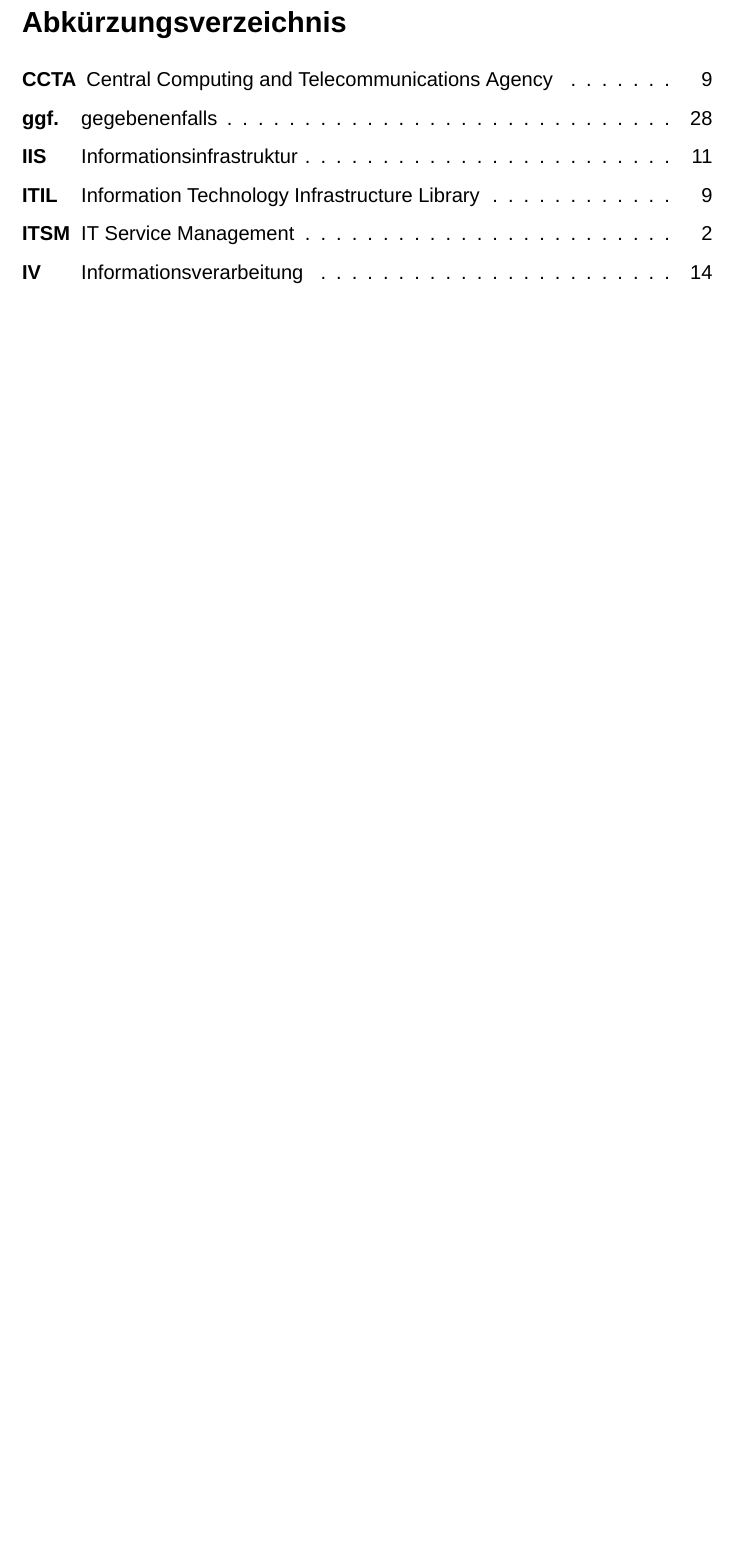
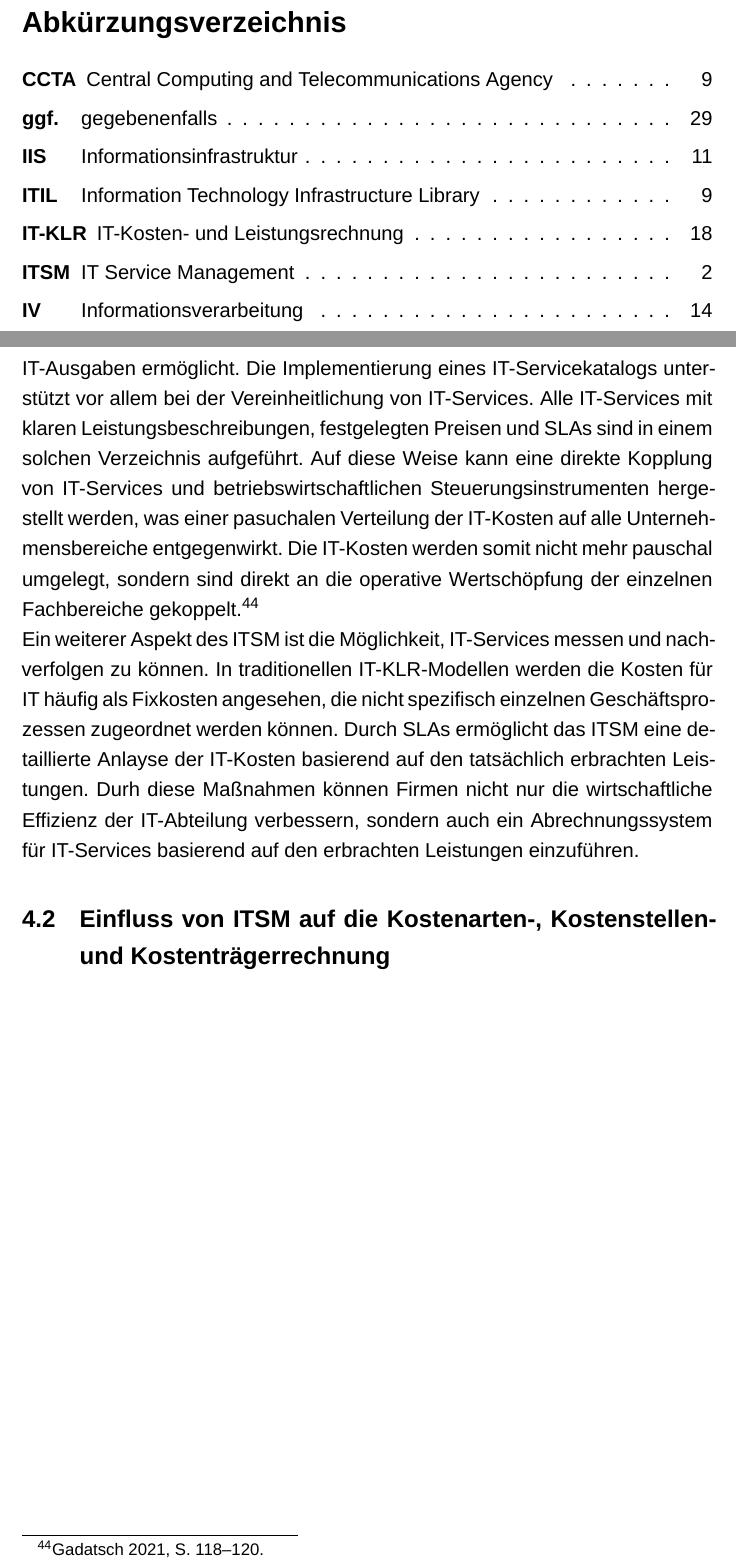
Before and after one commit to Mindia620/Masterarbeit, a LaTeX document (Seminararbeit.tex, which reads chapter/2_Theorie.tex): part of page 5 of 62 before the commit and two parts of pages 6 and 26 of 64 after it, the two joined at a grey line, cut so that both start at the same text, the shorter picture padded with empty space. Compiled offline with XeLaTeX; a missing font is replaced by an installed copy or a similar font.

Commit message:
Newest version

```diff
--- a/Seminararbeit.tex
+++ b/Seminararbeit.tex
@@ -114,6 +114,7 @@
 \acro{int}[Int]{Integer}
 \acro{itam}[ITAM]{IT Asset Management}
 \acro{itil}[ITIL]{Information Technology Infrastructure Library}
+\acro{it-klr}[IT-KLR]{IT-Kosten- und Leistungsrechnung}
 \acro{itsm}[ITSM]{IT Service Management}
 \acro{iv}[IV]{Informationsverarbeitung}
 \acro{kpi}[KPI]{Key Performance Indicator}
--- a/chapter/2_Theorie.tex
+++ b/chapter/2_Theorie.tex
@@ -415,0 +420,12 @@
+\ac{itsm} schafft eine serviceorientierte Struktur, die eine genauere Zuweisung von IT-Ausgaben ermöglicht.
+Die Implementierung eines IT-Servicekatalogs unterstützt vor allem bei der Vereinheitlichung von IT-Services.
+Alle IT-Services mit klaren Leistungsbeschreibungen, festgelegten Preisen und \ac{sla}s sind in einem solchen Verzeichnis aufgeführt.
+Auf diese Weise kann eine direkte Kopplung von IT-Services und betriebswirtschaftlichen Steuerungsinstrumenten hergestellt werden, was einer pasuchalen Verteilung der IT-Kosten auf alle Unternehmensbereiche entgegenwirkt.
+Die IT-Kosten werden somit nicht mehr pauschal umgelegt, sondern sind direkt an die operative Wertschöpfung der einzelnen Fachbereiche gekoppelt.\footcite[118-120]{gadatschITControllingITKostenUnd2021}
+\\
+Ein weiterer Aspekt des \ac{itsm} ist die Möglichkeit, IT-Services messen und nachverfolgen zu können.
+In traditionellen \ac{it-klr}-Modellen werden die Kosten für IT häufig als Fixkosten angesehen, die nicht spezifisch einzelnen Geschäftsprozessen zugeordnet werden können.
+Durch \ac{sla}s ermöglicht das \ac{itsm} eine detaillierte Anlayse der IT-Kosten basierend auf den tatsächlich erbrachten Leistungen.
+Durh diese Maßnahmen können Firmen nicht nur die wirtschaftliche Effizienz der IT-Abteilung verbessern, sondern auch ein Abrechnungssystem für IT-Services basierend auf den erbrachten Leistungen einzuführen.
+
+\subsection{Einfluss von ITSM auf die Kostenarten-, Kostenstellen- und Kostenträgerrechnung}
```
Also changed, not shown: chapter/2_Theorie.tex (10 more changed lines).
